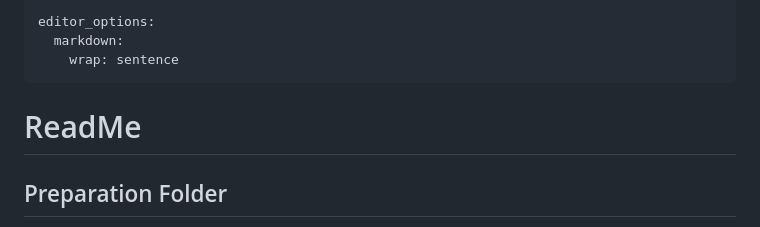
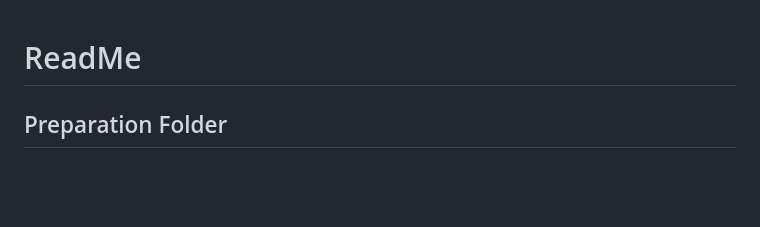
Before and after one commit to naoyamorishita/nightlight2, a Markdown page: README.md, the part around the change printed below. Rendered like a GitHub page; blank space fills up the shorter version.

Commit message:
Fixed how read me shown!

```diff
--- a/README.md
+++ b/README.md
@@ -1,11 +1,4 @@
----
-editor_options:
-  markdown:
-    wrap: sentence
----
-
 # ReadMe
-
 ## Preparation Folder
 
 R files in this folder will prepare data that can be used night light analysis associated with and developed [this repository](https://github.com/agroimpacts/USFlite).
```
Also changed, not shown: other parts of README.md (+2 -2 lines).
